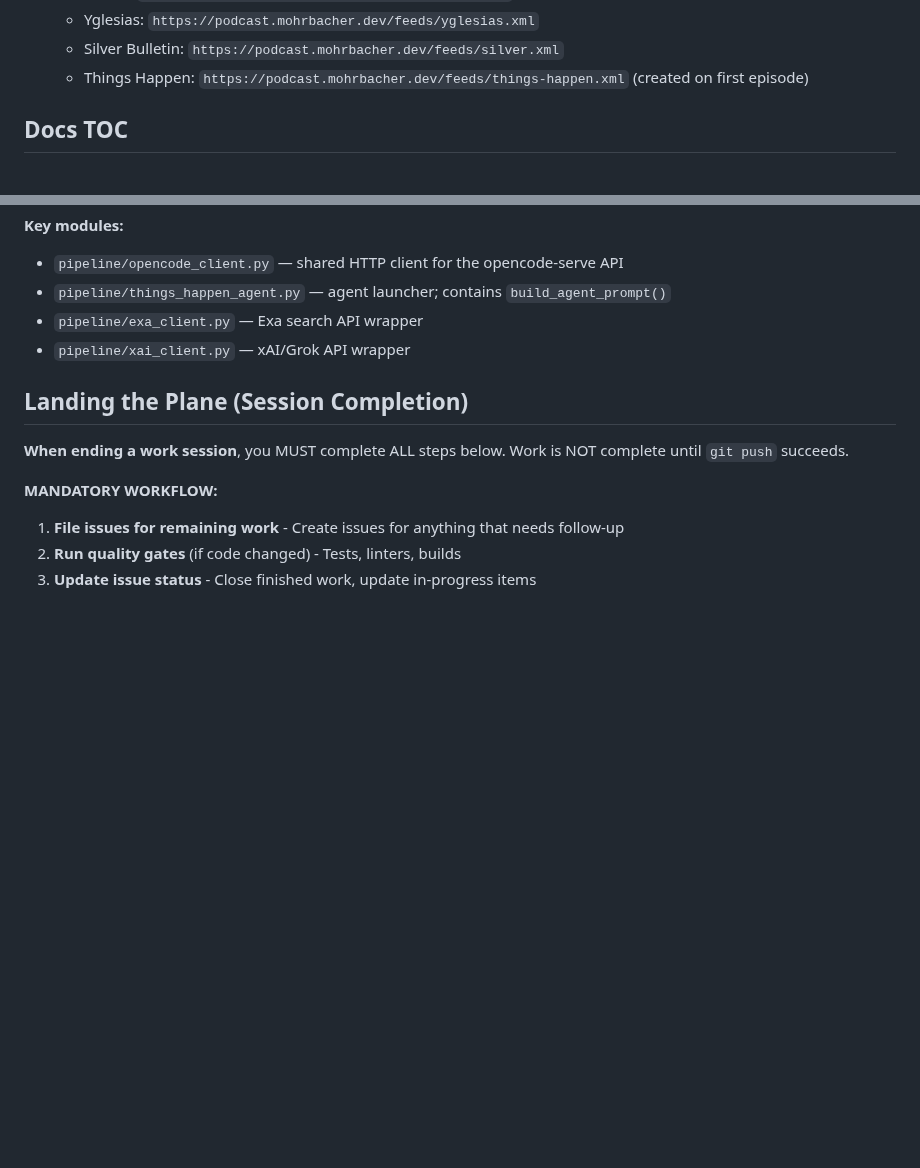
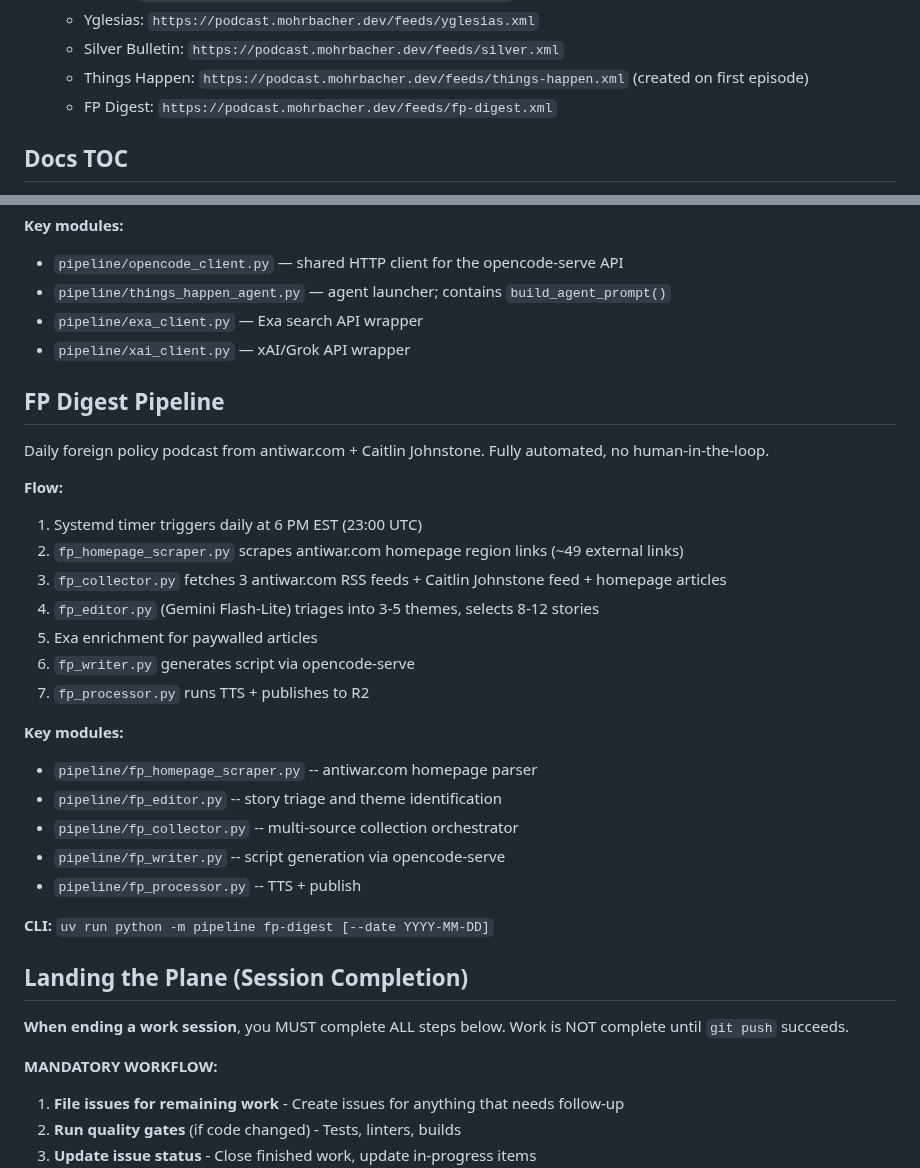
Before and after one commit to johnnymo87/my-podcasts, a Markdown page: AGENTS.md, 2 parts joined by grey strips. GitHub-like rendering; blank space fills up the shorter version.

Commit message:
docs: add FP Digest pipeline to AGENTS.md

```diff
--- a/AGENTS.md
+++ b/AGENTS.md
@@ -18,6 +18,7 @@ Quick start and navigation for humans and coding agents.
    - Yglesias: `https://podcast.mohrbacher.dev/feeds/yglesias.xml`
    - Silver Bulletin: `https://podcast.mohrbacher.dev/feeds/silver.xml`
    - Things Happen: `https://podcast.mohrbacher.dev/feeds/things-happen.xml` (created on first episode)
+   - FP Digest: `https://podcast.mohrbacher.dev/feeds/fp-digest.xml`
 
 ## Docs TOC
 
@@ -69,6 +70,28 @@ When a Levine email with a "Things Happen" section is processed, the consumer **
 - `pipeline/exa_client.py` — Exa search API wrapper
 - `pipeline/xai_client.py` — xAI/Grok API wrapper
 
+## FP Digest Pipeline
+
+Daily foreign policy podcast from antiwar.com + Caitlin Johnstone. Fully automated, no human-in-the-loop.
+
+**Flow:**
+1. Systemd timer triggers daily at 6 PM EST (23:00 UTC)
+2. `fp_homepage_scraper.py` scrapes antiwar.com homepage region links (~49 external links)
+3. `fp_collector.py` fetches 3 antiwar.com RSS feeds + Caitlin Johnstone feed + homepage articles
+4. `fp_editor.py` (Gemini Flash-Lite) triages into 3-5 themes, selects 8-12 stories
+5. Exa enrichment for paywalled articles
+6. `fp_writer.py` generates script via opencode-serve
+7. `fp_processor.py` runs TTS + publishes to R2
+
+**Key modules:**
+- `pipeline/fp_homepage_scraper.py` -- antiwar.com homepage parser
+- `pipeline/fp_editor.py` -- story triage and theme identification
+- `pipeline/fp_collector.py` -- multi-source collection orchestrator
+- `pipeline/fp_writer.py` -- script generation via opencode-serve
+- `pipeline/fp_processor.py` -- TTS + publish
+
+**CLI:** `uv run python -m pipeline fp-digest [--date YYYY-MM-DD]`
+
 ## Landing the Plane (Session Completion)
 
 **When ending a work session**, you MUST complete ALL steps below. Work is NOT complete until `git push` succeeds.
```
